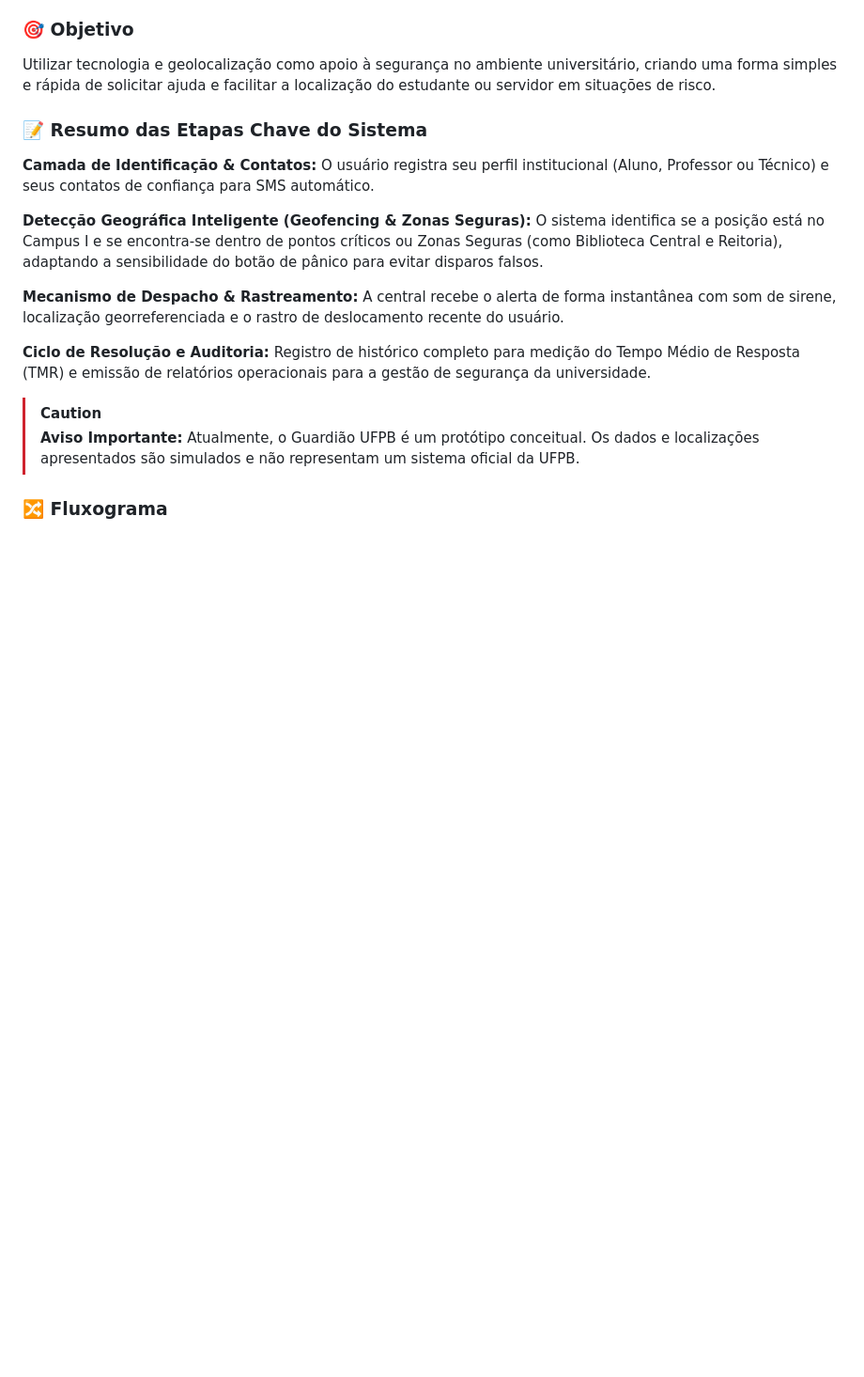
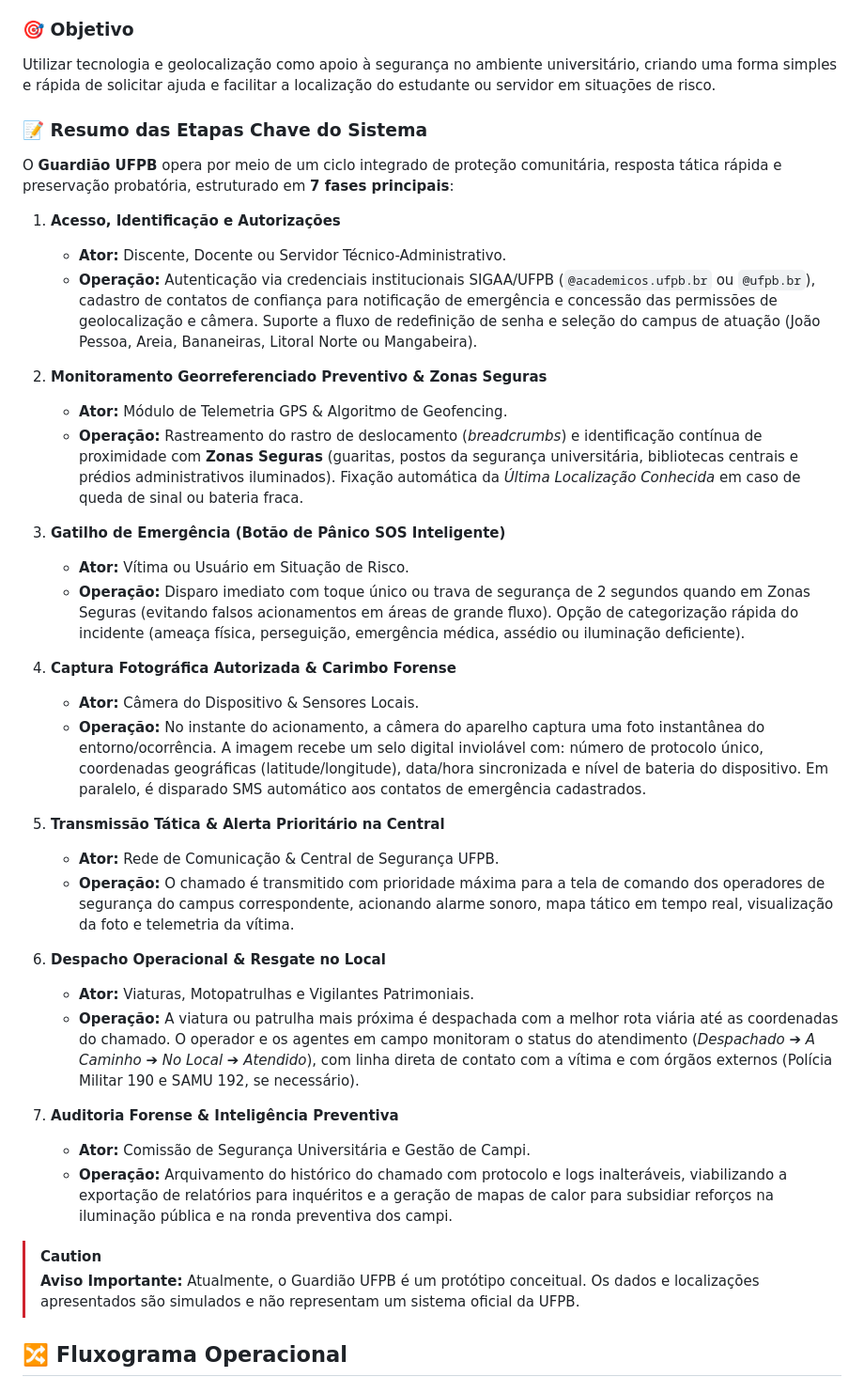
Before and after one commit to Priscillacahino/UniGuard, a Markdown page: README.md, the part around one of its changes. Shown at 94% size. GitHub-like rendering; blank space fills up the shorter version.

````diff
--- a/README.md
+++ b/README.md
@@ -20,17 +20,37 @@ Utilizar tecnologia e geolocalização como apoio à segurança no ambiente univ
 
 ### 📝 Resumo das Etapas Chave do Sistema
 
-**Camada de Identificação & Contatos:**
-O usuário registra seu perfil institucional (Aluno, Professor ou Técnico) e seus contatos de confiança para SMS automático.
+O **Guardião UFPB** opera por meio de um ciclo integrado de proteção comunitária, resposta tática rápida e preservação probatória, estruturado em **7 fases principais**:
 
-**Detecção Geográfica Inteligente (Geofencing & Zonas Seguras):**
-O sistema identifica se a posição está no Campus I e se encontra-se dentro de pontos críticos ou Zonas Seguras (como Biblioteca Central e Reitoria), adaptando a sensibilidade do botão de pânico para evitar disparos falsos.
+1. **Acesso, Identificação e Autorizações**
+   - **Ator:** Discente, Docente ou Servidor Técnico-Administrativo.
+   - **Operação:** Autenticação via credenciais institucionais SIGAA/UFPB (`@academicos.ufpb.br` ou `@ufpb.br`), cadastro de contatos de confiança para notificação de emergência e concessão das permissões de geolocalização e câmera. Suporte a fluxo de redefinição de senha e seleção do campus de atuação (João Pessoa, Areia, Bananeiras, Litoral Norte ou Mangabeira).
 
-**Mecanismo de Despacho & Rastreamento:**
-A central recebe o alerta de forma instantânea com som de sirene, localização georreferenciada e o rastro de deslocamento recente do usuário.
+2. **Monitoramento Georreferenciado Preventivo & Zonas Seguras**
+   - **Ator:** Módulo de Telemetria GPS & Algoritmo de Geofencing.
+   - **Operação:** Rastreamento do rastro de deslocamento (*breadcrumbs*) e identificação contínua de proximidade com **Zonas Seguras** (guaritas, postos da segurança universitária, bibliotecas centrais e prédios administrativos iluminados). Fixação automática da *Última Localização Conhecida* em caso de queda de sinal ou bateria fraca.
 
-**Ciclo de Resolução e Auditoria:**
-Registro de histórico completo para medição do Tempo Médio de Resposta (TMR) e emissão de relatórios operacionais para a gestão de segurança da universidade.
+3. **Gatilho de Emergência (Botão de Pânico SOS Inteligente)**
+   - **Ator:** Vítima ou Usuário em Situação de Risco.
+   - **Operação:** Disparo imediato com toque único ou trava de segurança de 2 segundos quando em Zonas Seguras (evitando falsos acionamentos em áreas de grande fluxo). Opção de categorização rápida do incidente (ameaça física, perseguição, emergência médica, assédio ou iluminação deficiente).
+
+4. **Captura Fotográfica Autorizada & Carimbo Forense**
+   - **Ator:** Câmera do Dispositivo & Sensores Locais.
+   - **Operação:** No instante do acionamento, a câmera do aparelho captura uma foto instantânea do entorno/ocorrência. A imagem recebe um selo digital inviolável com: número de protocolo único, coordenadas geográficas (latitude/longitude), data/hora sincronizada e nível de bateria do dispositivo. Em paralelo, é disparado SMS automático aos contatos de emergência cadastrados.
+
+5. **Transmissão Tática & Alerta Prioritário na Central**
+   - **Ator:** Rede de Comunicação & Central de Segurança UFPB.
+   - **Operação:** O chamado é transmitido com prioridade máxima para a tela de comando dos operadores de segurança do campus correspondente, acionando alarme sonoro, mapa tático em tempo real, visualização da foto e telemetria da vítima.
+
+6. **Despacho Operacional & Resgate no Local**
+   - **Ator:** Viaturas, Motopatrulhas e Vigilantes Patrimoniais.
+   - **Operação:** A viatura ou patrulha mais próxima é despachada com a melhor rota viária até as coordenadas do chamado. O operador e os agentes em campo monitoram o status do atendimento (*Despachado* ➔ *A Caminho* ➔ *No Local* ➔ *Atendido*), com linha direta de contato com a vítima e com órgãos externos (Polícia Militar 190 e SAMU 192, se necessário).
+
+7. **Auditoria Forense & Inteligência Preventiva**
+   - **Ator:** Comissão de Segurança Universitária e Gestão de Campi.
+   - **Operação:** Arquivamento do histórico do chamado com protocolo e logs inalteráveis, viabilizando a exportação de relatórios para inquéritos e a geração de mapas de calor para subsidiar reforços na iluminação pública e na ronda preventiva dos campi.
+
+
 
 
 > [!CAUTION]
@@ -41,6 +61,10 @@ Registro de histórico completo para medição do Tempo Médio de Resposta (TMR)
 
 
 
-### 🔀 Fluxograma
+
+
+
+
+## 🔀 Fluxograma Operacional
 
 ```mermaid
````
Also changed, not shown: other parts of README.md (+44 -32 lines).
